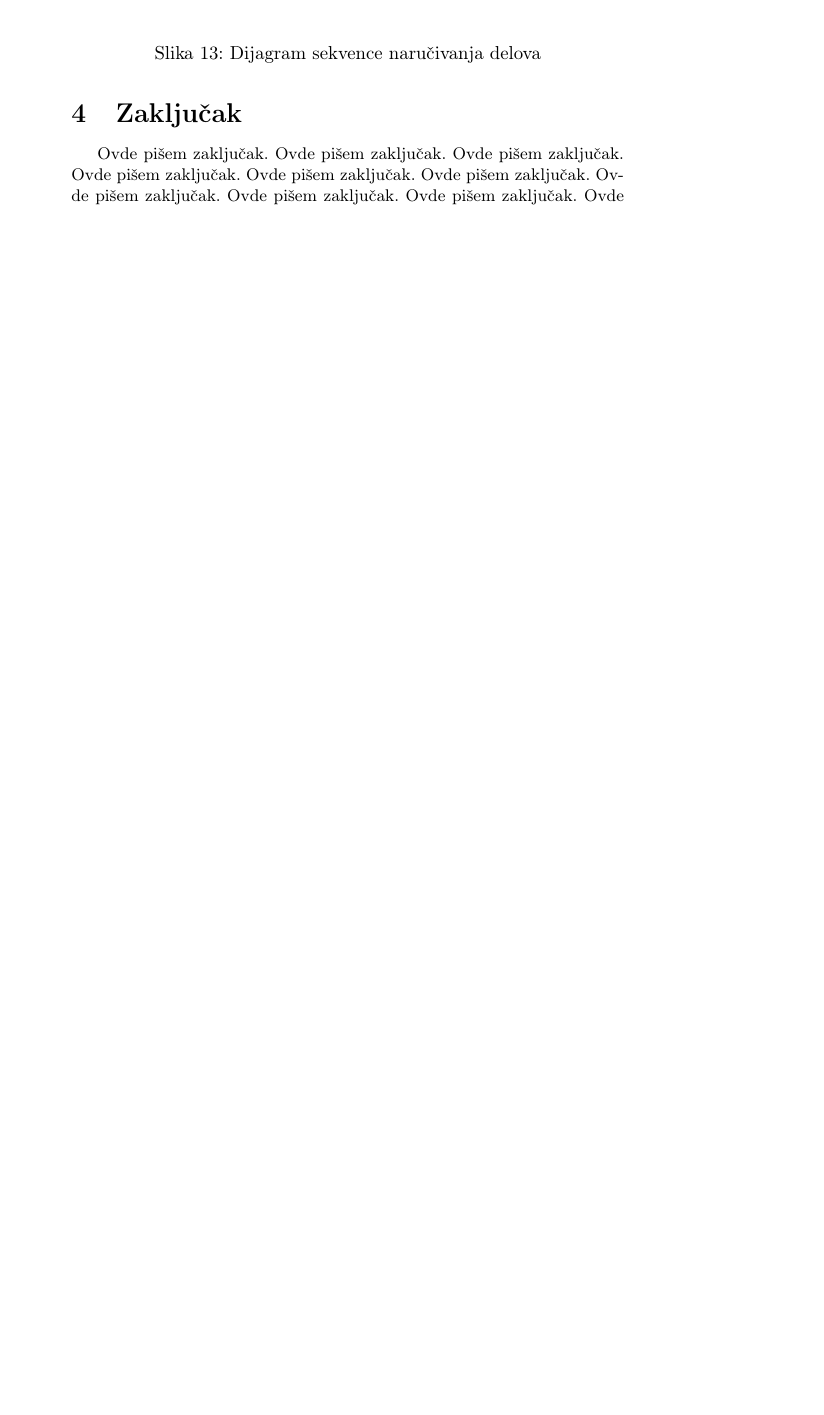
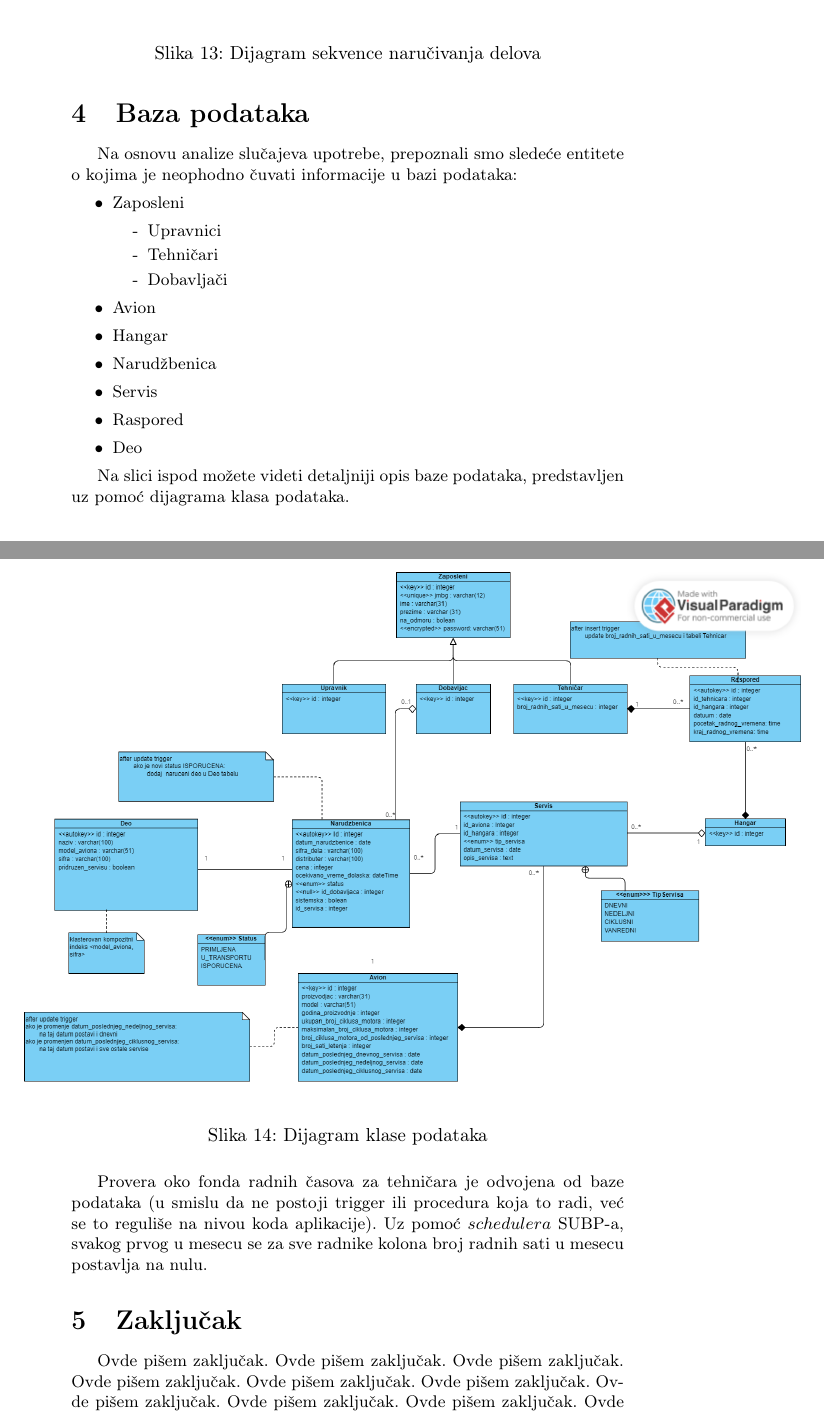
Before and after one commit to mkordic/IS_project, a LaTeX document (main.tex): part of page 16 of 16 before the commit and two parts of pages 16 and 17 of 17 after it, the two joined at a grey line, cut so that both start at the same text, the shorter picture padded with empty space. Compiled offline with pdfLaTeX.

Commit message:
Dodat opis baze podataka

```diff
--- a/main.tex
+++ b/main.tex
@@ -371,6 +371,38 @@ Komunikacija koja se odvija sa upravnikom je detaljno prikazana na slici \ref{fi
 \label{fig:ds_narucivanje_delova}
 \end{figure}
 
+\section{Baza podataka}
+\label{sec:baza_podataka}
+
+Na osnovu analize slučajeva upotrebe, prepoznali smo sledeće entitete o kojima je neophodno čuvati informacije u bazi podataka:
+\begin{itemize}
+    \item Zaposleni
+        \begin{itemize}[label=-]
+            \item Upravnici
+            \item Tehničari
+            \item Dobavljači
+        \end{itemize}
+    \item Avion
+    \item Hangar
+    \item Narudžbenica
+    \item Servis
+    \item Raspored
+    \item Deo
+\end{itemize}
+
+Na slici ispod možete videti detaljniji opis baze podataka, predstavljen uz pomoć dijagrama klasa podataka.
+
+\begin{figure}[H]
+\begin{center}
+\includegraphics[scale=0.6, width = 1.2\textwidth]{Dijagrami/Dijagram_klasa_podataka/Dijagram_klasa_podataka.png}
+\end{center}
+\caption{Dijagram klase podataka}
+\label{fig:dks}
+\end{figure}
+
+Provera oko fonda radnih časova za tehničara je odvojena od baze podataka (u smislu da ne postoji trigger ili procedura koja to radi, već se to reguliše na nivou koda aplikacije). Uz pomoć $schedulera$ SUBP-a, svakog prvog u mesecu se za sve radnike kolona broj radnih sati u mesecu postavlja na nulu.
+
+
 \section{Zaključak}
 \label{sec:zakljucak}
 
```
Also changed, not shown: Dijagrami/Dijagram_klasa_podataka/Dijagram_klasa_podataka.png (added), main.pdf, main.tex (2 more changed lines).
